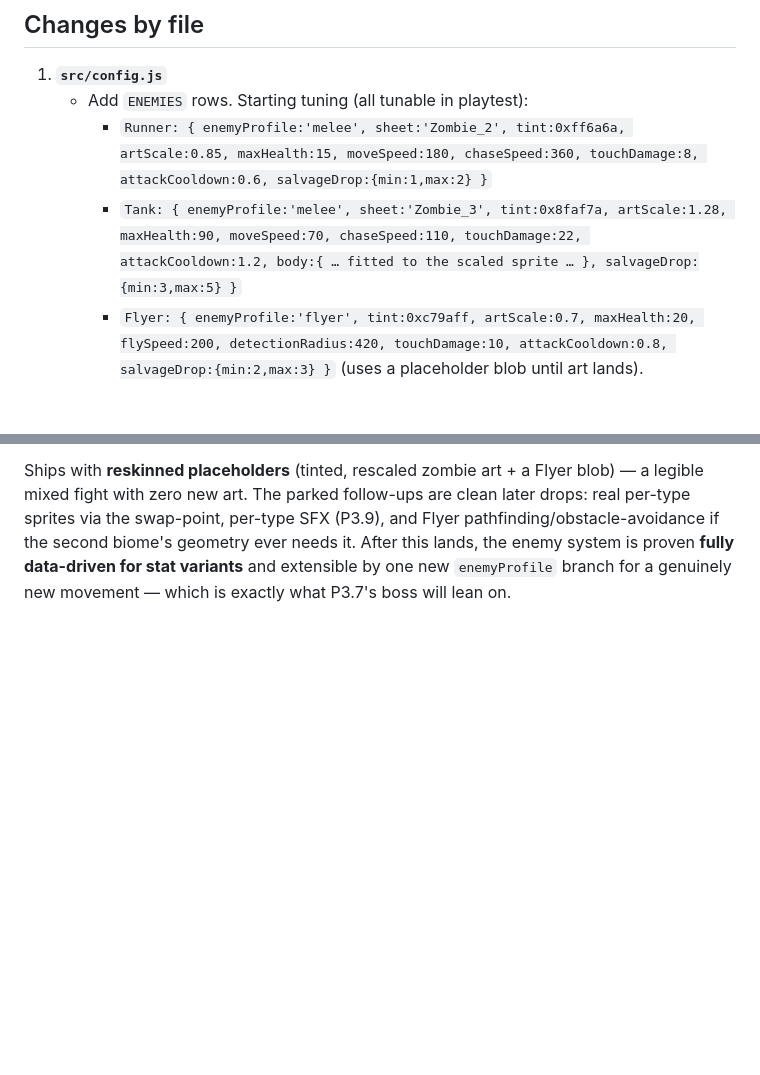
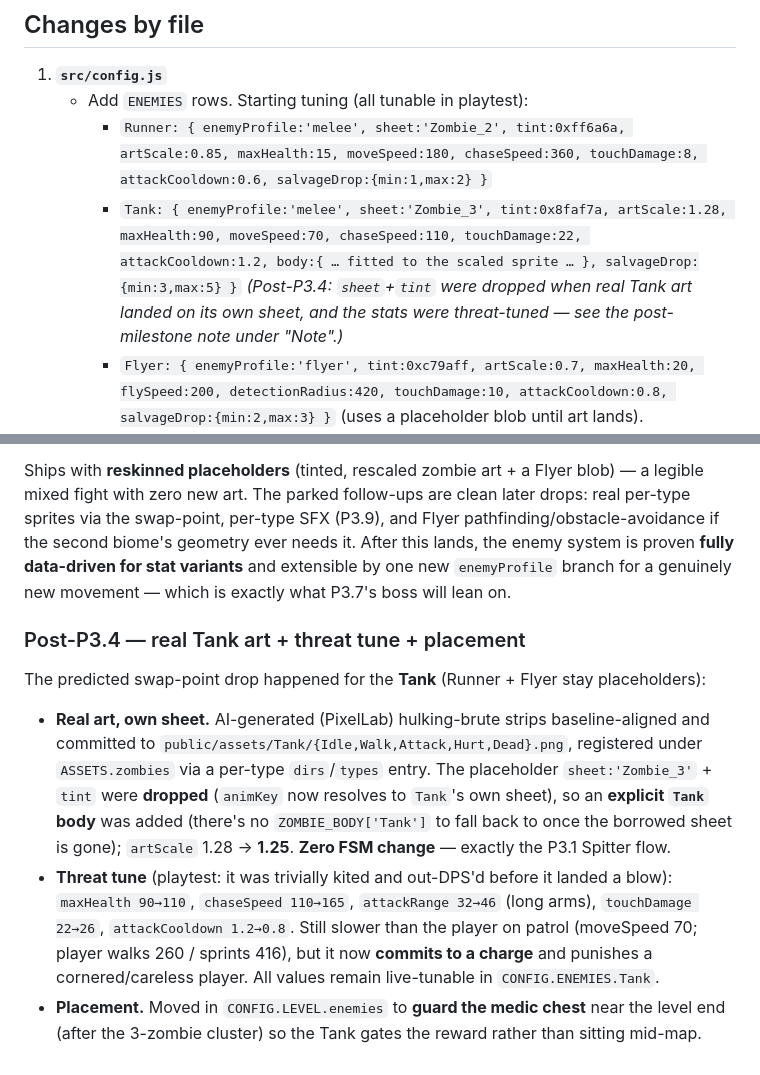
Before and after one commit to masalasev-ops/last-night, a Markdown page: docs/P3.4_ENEMY_ROSTER.md, 2 parts joined by grey strips. Drawn GitHub-style; blank space fills up the shorter version.

```diff
--- a/docs/P3.4_ENEMY_ROSTER.md
+++ b/docs/P3.4_ENEMY_ROSTER.md
@@ -43,7 +43,7 @@ The design-smell test from `CLAUDE.md` applies directly: *if adding a new enemy
 1. **`src/config.js`**
    - Add `ENEMIES` rows. Starting tuning (all tunable in playtest):
      - `Runner: { enemyProfile:'melee', sheet:'Zombie_2', tint:0xff6a6a, artScale:0.85, maxHealth:15, moveSpeed:180, chaseSpeed:360, touchDamage:8, attackCooldown:0.6, salvageDrop:{min:1,max:2} }`
-     - `Tank: { enemyProfile:'melee', sheet:'Zombie_3', tint:0x8faf7a, artScale:1.28, maxHealth:90, moveSpeed:70, chaseSpeed:110, touchDamage:22, attackCooldown:1.2, body:{ … fitted to the scaled sprite … }, salvageDrop:{min:3,max:5} }`
+     - `Tank: { enemyProfile:'melee', sheet:'Zombie_3', tint:0x8faf7a, artScale:1.28, maxHealth:90, moveSpeed:70, chaseSpeed:110, touchDamage:22, attackCooldown:1.2, body:{ … fitted to the scaled sprite … }, salvageDrop:{min:3,max:5} }` *(Post-P3.4: `sheet`+`tint` were dropped when real Tank art landed on its own sheet, and the stats were threat-tuned — see the post-milestone note under "Note".)*
      - `Flyer: { enemyProfile:'flyer', tint:0xc79aff, artScale:0.7, maxHealth:20, flySpeed:200, detectionRadius:420, touchDamage:10, attackCooldown:0.8, salvageDrop:{min:2,max:3} }` (uses a placeholder blob until art lands).
    - Add the new ids to `CONFIG.LEVEL.enemies` in a **mixed cluster** (a Tank flanked by two Runners) so the fight demonstrates the roster. *(Post-P3.4: the Flyer, originally placed over the gap here, was pulled from Level 1 to declutter the map — it stays a fully defined type, debuts in a later level, and is still spawnable via the debug right-click list.)*
 2. **`src/entities/Enemy.js`**
@@ -70,3 +70,9 @@ Drive via `window.game`; spawn types deterministically through the debug hook or
 **No PixelLab / art generation in P3.4.** All three types ship on placeholders — behavior and tuning are proven first; real art is a separate later pass (the P3.1 Spitter flow: generate CraftPix-matched frames, assemble baseline-aligned strips, commit under `public/assets/…`, point the row's `sheet`/`TEXTURE_MAP` at it — no gameplay code change). Generating sprites before the size/speed/body are tuned would just get redone; and the P3.4 DoD does not depend on any of it.
 
 Ships with **reskinned placeholders** (tinted, rescaled zombie art + a Flyer blob) — a legible mixed fight with zero new art. The parked follow-ups are clean later drops: real per-type sprites via the swap-point, per-type SFX (P3.9), and Flyer pathfinding/obstacle-avoidance if the second biome's geometry ever needs it. After this lands, the enemy system is proven **fully data-driven for stat variants** and extensible by one new `enemyProfile` branch for a genuinely new movement — which is exactly what P3.7's boss will lean on.
+
+### Post-P3.4 — real Tank art + threat tune + placement
+The predicted swap-point drop happened for the **Tank** (Runner + Flyer stay placeholders):
+- **Real art, own sheet.** AI-generated (PixelLab) hulking-brute strips baseline-aligned and committed to `public/assets/Tank/{Idle,Walk,Attack,Hurt,Dead}.png`, registered under `ASSETS.zombies` via a per-type `dirs`/`types` entry. The placeholder `sheet:'Zombie_3'` + `tint` were **dropped** (`animKey` now resolves to `Tank`'s own sheet), so an **explicit `Tank` body** was added (there's no `ZOMBIE_BODY['Tank']` to fall back to once the borrowed sheet is gone); `artScale` 1.28 → **1.25**. **Zero FSM change** — exactly the P3.1 Spitter flow.
+- **Threat tune** (playtest: it was trivially kited and out-DPS'd before it landed a blow): `maxHealth 90→110`, `chaseSpeed 110→165`, `attackRange 32→46` (long arms), `touchDamage 22→26`, `attackCooldown 1.2→0.8`. Still slower than the player on patrol (moveSpeed 70; player walks 260 / sprints 416), but it now **commits to a charge** and punishes a cornered/careless player. All values remain live-tunable in `CONFIG.ENEMIES.Tank`.
+- **Placement.** Moved in `CONFIG.LEVEL.enemies` to **guard the medic chest** near the level end (after the 3-zombie cluster) so the Tank gates the reward rather than sitting mid-map.
```
Also changed, not shown: PROGRESS.md (+25 -6 lines), docs/P3.5_SAVE_CONTINUE.md (+2 -2 lines).
